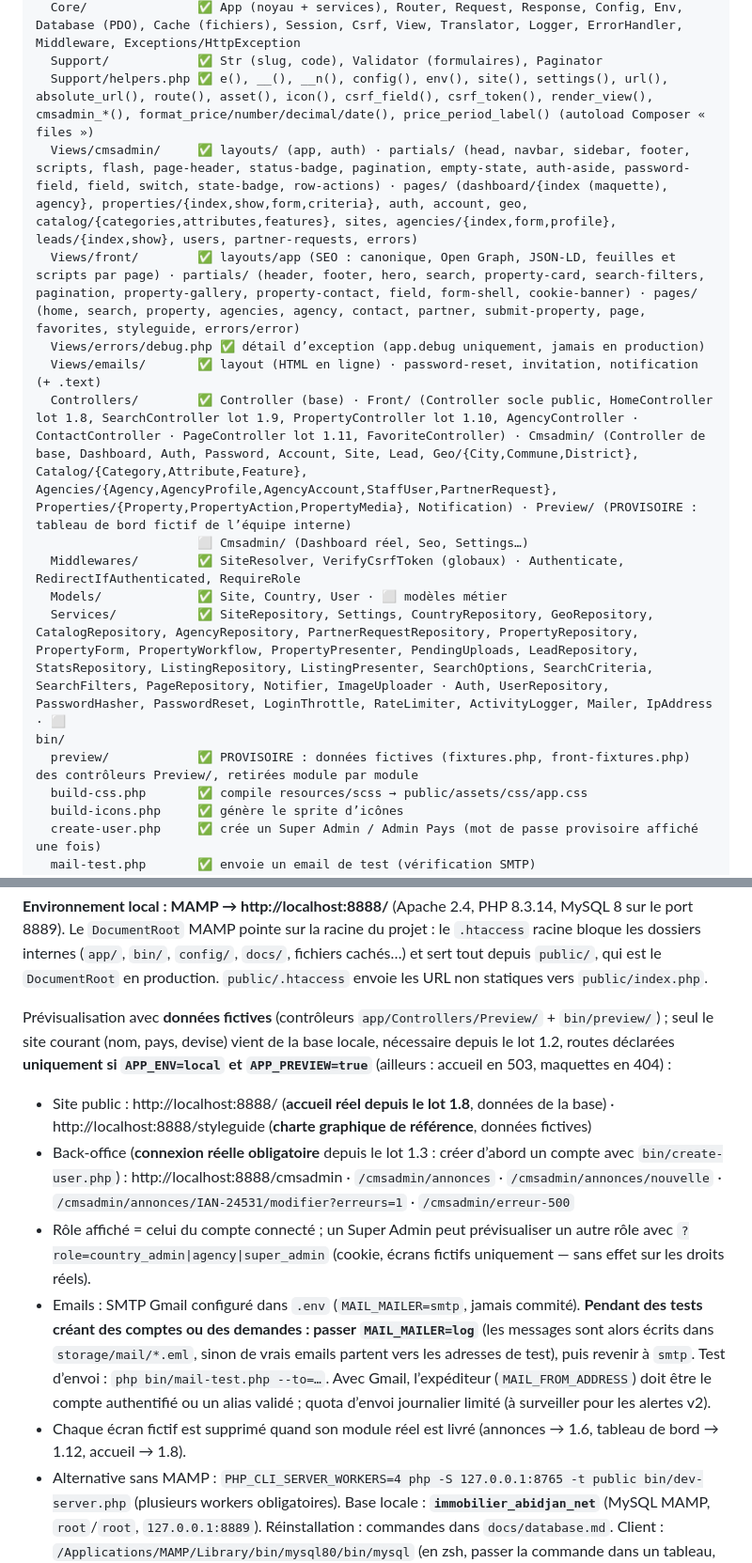
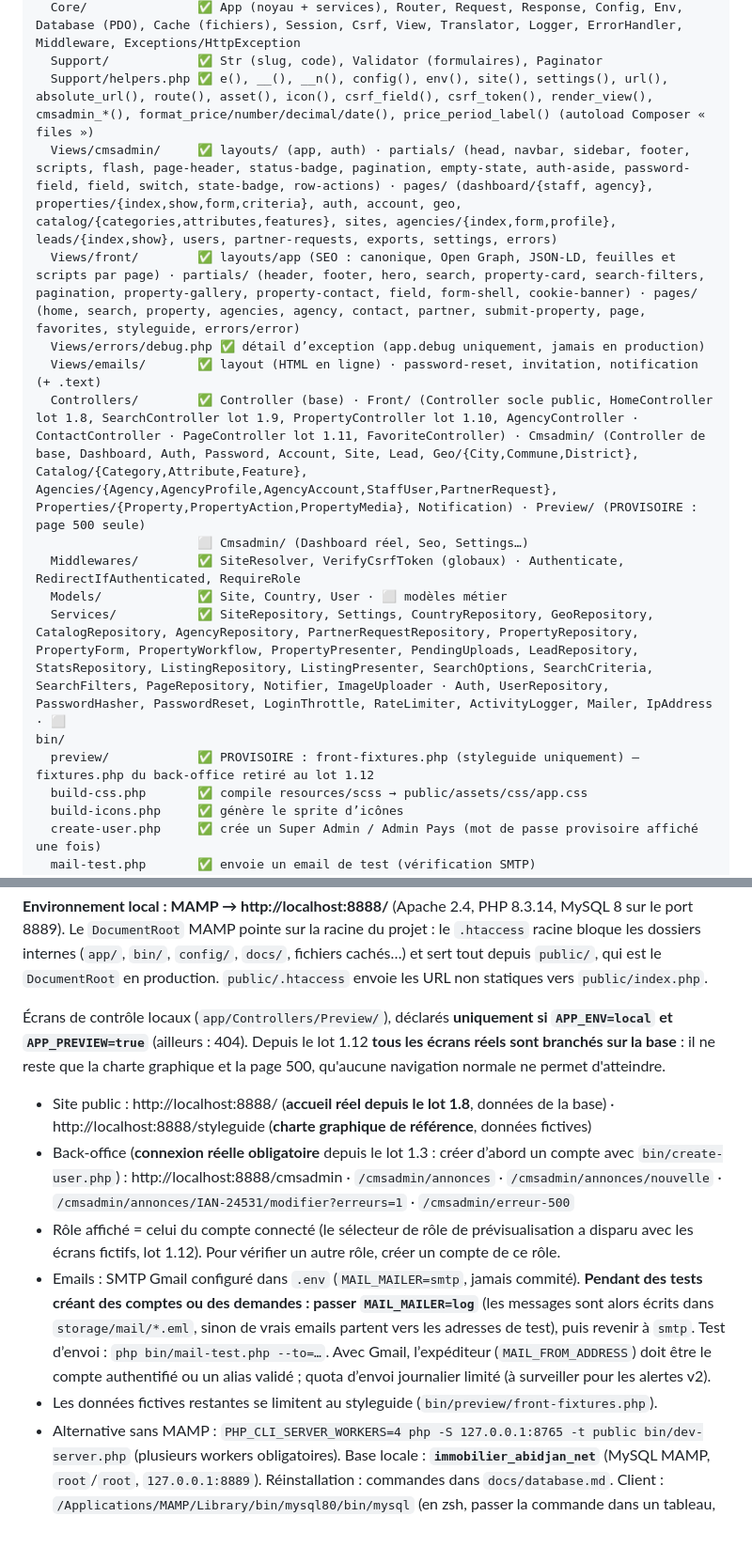
Before and after one commit to ekassi-wgy/immobilier-abidjan-net, a Markdown page: CLAUDE.md, 2 parts joined by grey strips. Shown at 94% size. Rendered like a GitHub page; blank space fills up the shorter version.

```diff
--- a/CLAUDE.md
+++ b/CLAUDE.md
@@ -61,17 +61,17 @@ app/
   Core/               ✅ App (noyau + services), Router, Request, Response, Config, Env, Database (PDO), Cache (fichiers), Session, Csrf, View, Translator, Logger, ErrorHandler, Middleware, Exceptions/HttpException
   Support/            ✅ Str (slug, code), Validator (formulaires), Paginator
   Support/helpers.php ✅ e(), __(), __n(), config(), env(), site(), settings(), url(), absolute_url(), route(), asset(), icon(), csrf_field(), csrf_token(), render_view(), cmsadmin_*(), format_price/number/decimal/date(), price_period_label() (autoload Composer « files »)
-  Views/cmsadmin/     ✅ layouts/ (app, auth) · partials/ (head, navbar, sidebar, footer, scripts, flash, page-header, status-badge, pagination, empty-state, auth-aside, password-field, field, switch, state-badge, row-actions) · pages/ (dashboard/{index (maquette), agency}, properties/{index,show,form,criteria}, auth, account, geo, catalog/{categories,attributes,features}, sites, agencies/{index,form,profile}, leads/{index,show}, users, partner-requests, errors)
+  Views/cmsadmin/     ✅ layouts/ (app, auth) · partials/ (head, navbar, sidebar, footer, scripts, flash, page-header, status-badge, pagination, empty-state, auth-aside, password-field, field, switch, state-badge, row-actions) · pages/ (dashboard/{staff, agency}, properties/{index,show,form,criteria}, auth, account, geo, catalog/{categories,attributes,features}, sites, agencies/{index,form,profile}, leads/{index,show}, users, partner-requests, exports, settings, errors)
   Views/front/        ✅ layouts/app (SEO : canonique, Open Graph, JSON-LD, feuilles et scripts par page) · partials/ (header, footer, hero, search, property-card, search-filters, pagination, property-gallery, property-contact, field, form-shell, cookie-banner) · pages/ (home, search, property, agencies, agency, contact, partner, submit-property, page, favorites, styleguide, errors/error)
   Views/errors/debug.php ✅ détail d’exception (app.debug uniquement, jamais en production)
   Views/emails/       ✅ layout (HTML en ligne) · password-reset, invitation, notification (+ .text)
-  Controllers/        ✅ Controller (base) · Front/ (Controller socle public, HomeController lot 1.8, SearchController lot 1.9, PropertyController lot 1.10, AgencyController · ContactController · PageController lot 1.11, FavoriteController) · Cmsadmin/ (Controller de base, Dashboard, Auth, Password, Account, Site, Lead, Geo/{City,Commune,District}, Catalog/{Category,Attribute,Feature}, Agencies/{Agency,AgencyProfile,AgencyAccount,StaffUser,PartnerRequest}, Properties/{Property,PropertyAction,PropertyMedia}, Notification) · Preview/ (PROVISOIRE : tableau de bord fictif de l’équipe interne)
+  Controllers/        ✅ Controller (base) · Front/ (Controller socle public, HomeController lot 1.8, SearchController lot 1.9, PropertyController lot 1.10, AgencyController · ContactController · PageController lot 1.11, FavoriteController) · Cmsadmin/ (Controller de base, Dashboard, Auth, Password, Account, Site, Lead, Geo/{City,Commune,District}, Catalog/{Category,Attribute,Feature}, Agencies/{Agency,AgencyProfile,AgencyAccount,StaffUser,PartnerRequest}, Properties/{Property,PropertyAction,PropertyMedia}, Notification) · Preview/ (PROVISOIRE : page 500 seule)
                       ⬜ Cmsadmin/ (Dashboard réel, Seo, Settings…)
   Middlewares/        ✅ SiteResolver, VerifyCsrfToken (globaux) · Authenticate, RedirectIfAuthenticated, RequireRole
   Models/             ✅ Site, Country, User · ⬜ modèles métier
   Services/           ✅ SiteRepository, Settings, CountryRepository, GeoRepository, CatalogRepository, AgencyRepository, PartnerRequestRepository, PropertyRepository, PropertyForm, PropertyWorkflow, PropertyPresenter, PendingUploads, LeadRepository, StatsRepository, ListingRepository, ListingPresenter, SearchOptions, SearchCriteria, SearchFilters, PageRepository, Notifier, ImageUploader · Auth, UserRepository, PasswordHasher, PasswordReset, LoginThrottle, RateLimiter, ActivityLogger, Mailer, IpAddress · ⬜
 bin/
-  preview/            ✅ PROVISOIRE : données fictives (fixtures.php, front-fixtures.php) des contrôleurs Preview/, retirées module par module
+  preview/            ✅ PROVISOIRE : front-fixtures.php (styleguide uniquement) — fixtures.php du back-office retiré au lot 1.12
   build-css.php       ✅ compile resources/scss → public/assets/css/app.css
   build-icons.php     ✅ génère le sprite d’icônes
   create-user.php     ✅ crée un Super Admin / Admin Pays (mot de passe provisoire affiché une fois)
@@ -122,12 +122,12 @@ php -l <fichier>                 # vérif syntaxe avant commit
 **Environnement local : MAMP → http://localhost:8888/** (Apache 2.4, PHP 8.3.14, MySQL 8 sur le port 8889).
 Le `DocumentRoot` MAMP pointe sur la racine du projet : le `.htaccess` racine bloque les dossiers internes (`app/`, `bin/`, `config/`, `docs/`, fichiers cachés…) et sert tout depuis `public/`, qui est le `DocumentRoot` en production. `public/.htaccess` envoie les URL non statiques vers `public/index.php`.
 
-Prévisualisation avec **données fictives** (contrôleurs `app/Controllers/Preview/` + `bin/preview/`) ; seul le site courant (nom, pays, devise) vient de la base locale, nécessaire depuis le lot 1.2, routes déclarées **uniquement si `APP_ENV=local` et `APP_PREVIEW=true`** (ailleurs : accueil en 503, maquettes en 404) :
+Écrans de contrôle locaux (`app/Controllers/Preview/`), déclarés **uniquement si `APP_ENV=local` et `APP_PREVIEW=true`** (ailleurs : 404). Depuis le lot 1.12 **tous les écrans réels sont branchés sur la base** : il ne reste que la charte graphique et la page 500, qu'aucune navigation normale ne permet d'atteindre.
 - Site public : http://localhost:8888/ (**accueil réel depuis le lot 1.8**, données de la base) · http://localhost:8888/styleguide (**charte graphique de référence**, données fictives)
 - Back-office (**connexion réelle obligatoire** depuis le lot 1.3 : créer d’abord un compte avec `bin/create-user.php`) : http://localhost:8888/cmsadmin · `/cmsadmin/annonces` · `/cmsadmin/annonces/nouvelle` · `/cmsadmin/annonces/IAN-24531/modifier?erreurs=1` · `/cmsadmin/erreur-500`
-- Rôle affiché = celui du compte connecté ; un Super Admin peut prévisualiser un autre rôle avec `?role=country_admin|agency|super_admin` (cookie, écrans fictifs uniquement — sans effet sur les droits réels).
+- Rôle affiché = celui du compte connecté (le sélecteur de rôle de prévisualisation a disparu avec les écrans fictifs, lot 1.12). Pour vérifier un autre rôle, créer un compte de ce rôle.
 - Emails : SMTP Gmail configuré dans `.env` (`MAIL_MAILER=smtp`, jamais commité). **Pendant des tests créant des comptes ou des demandes : passer `MAIL_MAILER=log`** (les messages sont alors écrits dans `storage/mail/*.eml`, sinon de vrais emails partent vers les adresses de test), puis revenir à `smtp`. Test d’envoi : `php bin/mail-test.php --to=…`. Avec Gmail, l’expéditeur (`MAIL_FROM_ADDRESS`) doit être le compte authentifié ou un alias validé ; quota d’envoi journalier limité (à surveiller pour les alertes v2).
-- Chaque écran fictif est supprimé quand son module réel est livré (annonces → 1.6, tableau de bord → 1.12, accueil → 1.8).
+- Les données fictives restantes se limitent au styleguide (`bin/preview/front-fixtures.php`).
 - Alternative sans MAMP : `PHP_CLI_SERVER_WORKERS=4 php -S 127.0.0.1:8765 -t public bin/dev-server.php` (plusieurs workers obligatoires).
 Base locale : **`immobilier_abidjan_net`** (MySQL MAMP, `root`/`root`, `127.0.0.1:8889`). Réinstallation : commandes dans `docs/database.md`. Client : `/Applications/MAMP/Library/bin/mysql80/bin/mysql` (en zsh, passer la commande dans un tableau, pas dans une chaîne).
 `.env` (jamais commité, modèle `.env.example`) : `APP_ENV` (local|staging|production), `APP_DEBUG`, `APP_URL`, `APP_BASE_PATH`, `APP_LOCALE`, `APP_PREVIEW`, `DB_*`, `CACHE_SITES_TTL` (vide en local = pas de cache ; 600 en production), `SESSION_*`, `AUTH_IDLE_TIMEOUT`, `AUTH_REMEMBER_DAYS`, `MAIL_MAILER` (log|smtp), `SMTP_*`, `MAIL_FROM_*`. Une variable définie par le serveur (Plesk) prime sur `.env`.
```
Also changed, not shown: other parts of CLAUDE.md (+8 -5 lines), README.md (+9 -8 lines), docs/PLAN.md (+2 -2 lines).
